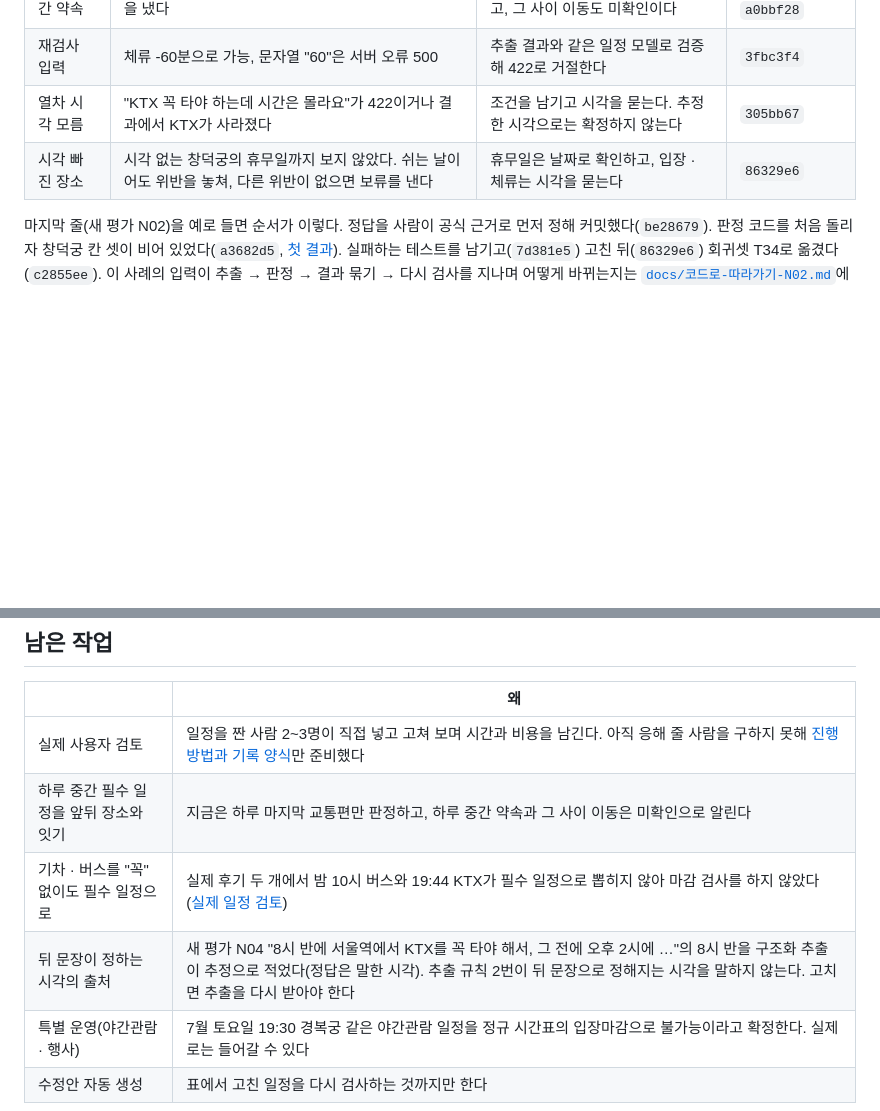
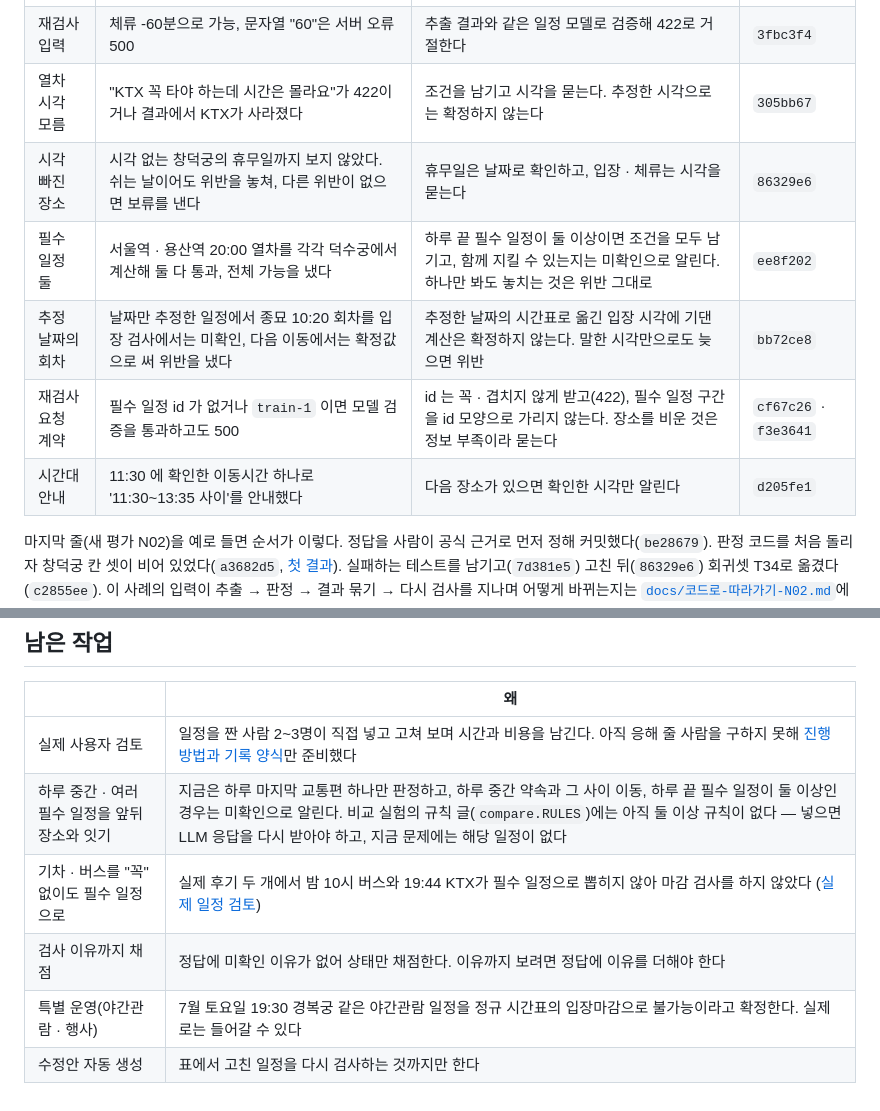
Before and after one commit to jeongrolee-tech/itinerary-verifier, a Markdown page: README.md, 2 parts joined by grey strips. Drawn GitHub-style; blank space fills up the shorter version.

```diff
--- a/README.md
+++ b/README.md
@@ -123,6 +126,10 @@ TMAP을 부르고 저장하지 않는다. 상자를 누르면 근거 코드 줄
 | 재검사 입력 | 체류 -60분으로 가능, 문자열 "60"은 서버 오류 500 | 추출 결과와 같은 일정 모델로 검증해 422로 거절한다 | `3fbc3f4` |
 | 열차 시각 모름 | "KTX 꼭 타야 하는데 시간은 몰라요"가 422이거나 결과에서 KTX가 사라졌다 | 조건을 남기고 시각을 묻는다. 추정한 시각으로는 확정하지 않는다 | `305bb67` |
 | 시각 빠진 장소 | 시각 없는 창덕궁의 휴무일까지 보지 않았다. 쉬는 날이어도 위반을 놓쳐, 다른 위반이 없으면 보류를 낸다 | 휴무일은 날짜로 확인하고, 입장 · 체류는 시각을 묻는다 | `86329e6` |
+| 필수 일정 둘 | 서울역 · 용산역 20:00 열차를 각각 덕수궁에서 계산해 둘 다 통과, 전체 가능을 냈다 | 하루 끝 필수 일정이 둘 이상이면 조건을 모두 남기고, 함께 지킬 수 있는지는 미확인으로 알린다. 하나만 봐도 놓치는 것은 위반 그대로 | `ee8f202` |
+| 추정 날짜의 회차 | 날짜만 추정한 일정에서 종묘 10:20 회차를 입장 검사에서는 미확인, 다음 이동에서는 확정값으로 써 위반을 냈다 | 추정한 날짜의 시간표로 옮긴 입장 시각에 기댄 계산은 확정하지 않는다. 말한 시각만으로도 늦으면 위반 | `bb72ce8` |
+| 재검사 요청 계약 | 필수 일정 id 가 없거나 `train-1` 이면 모델 검증을 통과하고도 500 | id 는 꼭 · 겹치지 않게 받고(422), 필수 일정 구간을 id 모양으로 가리지 않는다. 장소를 비운 것은 정보 부족이라 묻는다 | `cf67c26` · `f3e3641` |
+| 시간대 안내 | 11:30 에 확인한 이동시간 하나로 '11:30~13:35 사이'를 안내했다 | 다음 장소가 있으면 확인한 시각만 알린다 | `d205fe1` |
 
 마지막 줄(새 평가 N02)을 예로 들면 순서가 이렇다. 정답을 사람이 공식 근거로 먼저 정해 커밋했다(`be28679`). 판정 코드를
 처음 돌리자 창덕궁 칸 셋이 비어 있었다(`a3682d5`, [첫 결과](docs/experiments/2026-10-23-new-eval-first-run.md)). 실패하는
@@ -216,9 +225,9 @@ Python 3.10 · 3.13에서 돈다(GitHub Actions). 외부 API를 부르지 않아
 | | 왜 |
 | --- | --- |
 | 실제 사용자 검토 | 일정을 짠 사람 2\~3명이 직접 넣고 고쳐 보며 시간과 비용을 남긴다. 아직 응해 줄 사람을 구하지 못해 [진행 방법과 기록 양식](docs/experiments/user-review.md)만 준비했다 |
-| 하루 중간 필수 일정을 앞뒤 장소와 잇기 | 지금은 하루 마지막 교통편만 판정하고, 하루 중간 약속과 그 사이 이동은 미확인으로 알린다 |
+| 하루 중간 · 여러 필수 일정을 앞뒤 장소와 잇기 | 지금은 하루 마지막 교통편 하나만 판정하고, 하루 중간 약속과 그 사이 이동, 하루 끝 필수 일정이 둘 이상인 경우는 미확인으로 알린다. 비교 실험의 규칙 글(`compare.RULES`)에는 아직 둘 이상 규칙이 없다 — 넣으면 LLM 응답을 다시 받아야 하고, 지금 문제에는 해당 일정이 없다 |
 | 기차 · 버스를 "꼭" 없이도 필수 일정으로 | 실제 후기 두 개에서 밤 10시 버스와 19:44 KTX가 필수 일정으로 뽑히지 않아 마감 검사를 하지 않았다 ([실제 일정 검토](docs/experiments/2026-10-19-real-itinerary-review.md)) |
-| 뒤 문장이 정하는 시각의 출처 | 새 평가 N04 "8시 반에 서울역에서 KTX를 꼭 타야 해서, 그 전에 오후 2시에 …"의 8시 반을 구조화 추출이 추정으로 적었다(정답은 말한 시각). 추출 규칙 2번이 뒤 문장으로 정해지는 시각을 말하지 않는다. 고치면 추출을 다시 받아야 한다 |
+| 검사 이유까지 채점 | 정답에 미확인 이유가 없어 상태만 채점한다. 이유까지 보려면 정답에 이유를 더해야 한다 |
 | 특별 운영(야간관람 · 행사) | 7월 토요일 19:30 경복궁 같은 야간관람 일정을 정규 시간표의 입장마감으로 불가능이라고 확정한다. 실제로는 들어갈 수 있다 |
 | 수정안 자동 생성 | 표에서 고친 일정을 다시 검사하는 것까지만 한다 |
 
```
Also changed, not shown: other parts of README.md (+17 -12 lines), docs/평가-기록.md (+26 -15 lines).
